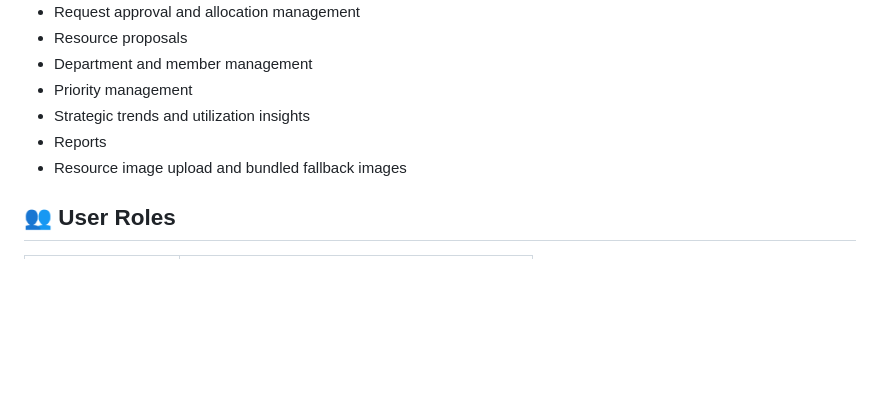
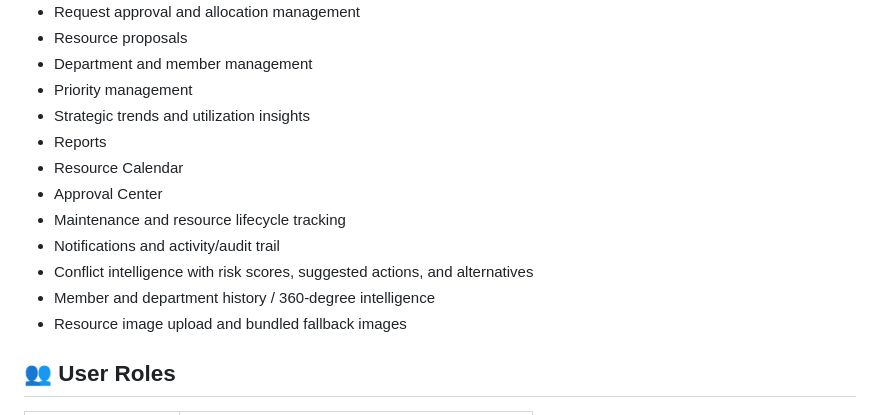
Before and after one commit to goel13188-byte/Smart-Resource-Allocation-System, a Markdown page: README.md, the part around one of its changes. Drawn GitHub-style; blank space fills up the shorter version.

```diff
--- a/README.md
+++ b/README.md
@@ -35,6 +35,12 @@ This system provides a centralized web application that helps organizations:
 - Priority management
 - Strategic trends and utilization insights
 - Reports
+- Resource Calendar
+- Approval Center
+- Maintenance and resource lifecycle tracking
+- Notifications and activity/audit trail
+- Conflict intelligence with risk scores, suggested actions, and alternatives
+- Member and department history / 360-degree intelligence
 - Resource image upload and bundled fallback images
 
 ## 👥 User Roles
```
Also changed, not shown: other parts of README.md (+44 -12 lines).
